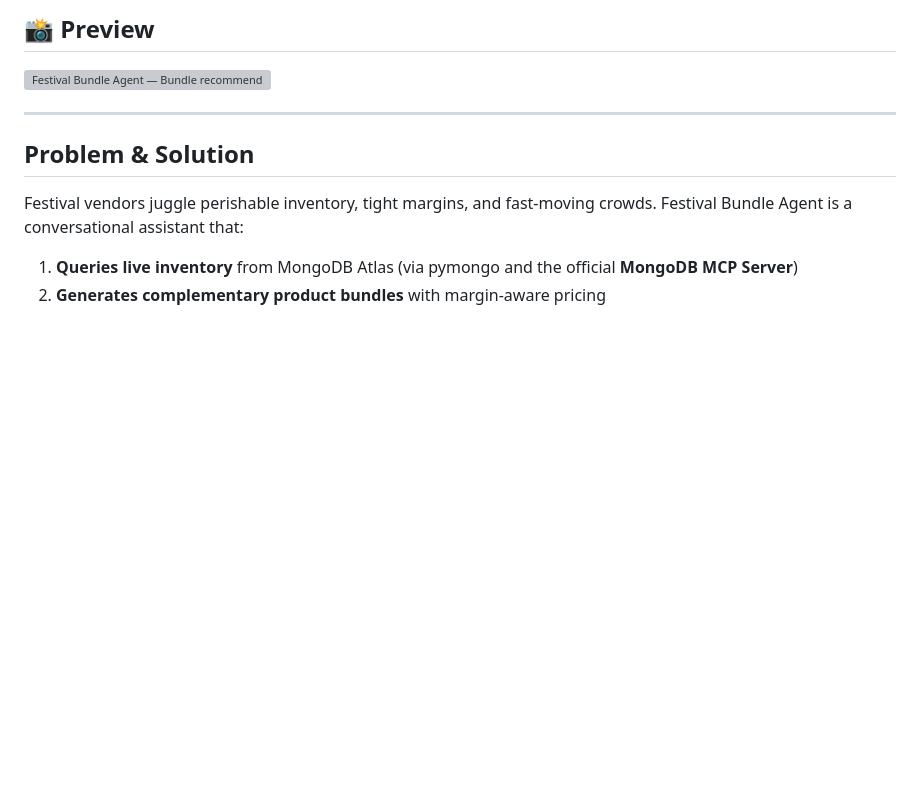
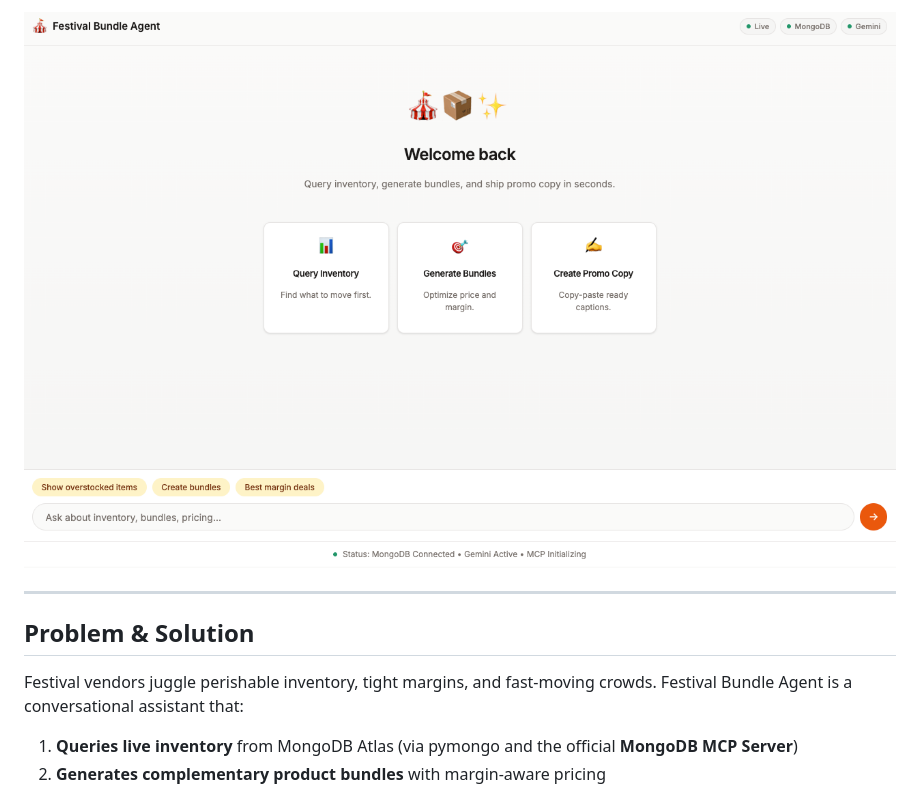
Before and after one commit to taylorazulai/festival-bundle-agent-gcr-hackathon, a Markdown page: README.md, the part around one of its changes. GitHub-like rendering; pictures changed too: docs/welcome-screen.png (added); blank space fills up the shorter version; grey boxes are pictures that could not be loaded.

Commit message:
Add actual screenshot names to the placeholders

```diff
--- a/README.md
+++ b/README.md
@@ -14,7 +14,5 @@
 
-## 📸 Preview
-
-![Festival Bundle Agent — Bundle recommendations with pricing and margins](docs/screenshot.png)
+![Festival Bundle Agent — Welcome screen with inventory tools](docs/welcome-screen.png)
 
 ---
 
```
Also changed, not shown: other parts of README.md (+2 -2 lines), docs/bundle-cards.png (added), 1 other file.
